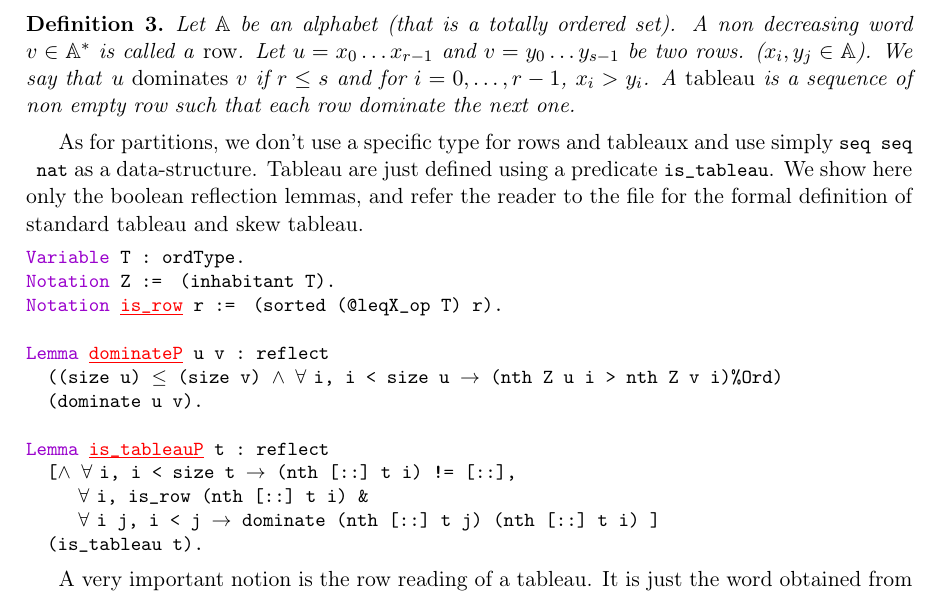
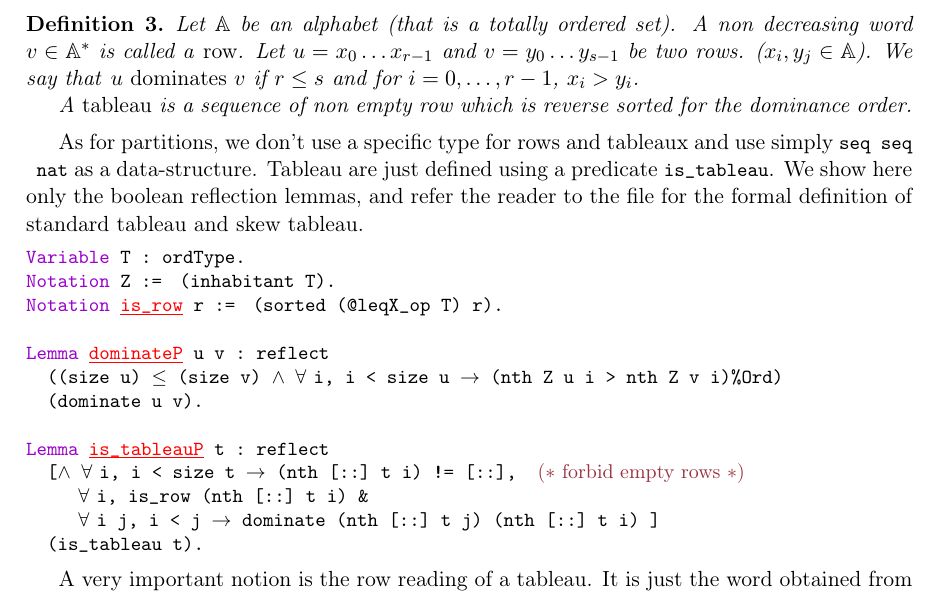
Before and after one commit to math-comp/Coq-Combi, a LaTeX document (LRrule/Article/lrproof.tex): part of page 7 of 15, cut so that both start at the same text. Compiled offline with pdfLaTeX.

Commit message:
Improved definition of skew-tableau

```diff
--- a/LRrule/Article/lrproof.tex
+++ b/LRrule/Article/lrproof.tex
@@ -504,8 +504,9 @@ Let $\alphA$ be an alphabet (that is a totally ordered set).
   \dots x_{r-1}$ and $v = y_0 \dots y_{s-1}$ be two rows. ($x_i, y_j \in \alphA$). We
   say that \emph{$u$ dominates $v$} if $r\leq s$ and for $i = 0,\dots,r-1$,
   $x_i > y_i$.
-  A \emph{tableau} is a sequence of non empty row such that each row dominate
-  the next one.
+
+  A \emph{tableau} is a sequence of non empty row which is reverse sorted for
+  the dominance order.
 \end{DEFN}
 As for partitions, we don't use a specific type for rows and tableaux and use
 simply \verb{seq seq nat} as a data-structure. Tableau are just defined
@@ -522,7 +523,7 @@ Lemma |*dominateP*| u v : reflect
   (dominate u v).
 
 Lemma |*is_tableauP*| t : reflect
-  [/\ forall i, i < size t -> (nth [::] t i) != [::],
+  [/\ forall i, i < size t -> (nth [::] t i) != [::],  (* forbid empty rows *)
      forall i, is_row (nth [::] t i) &
      forall i j, i < j -> dominate (nth [::] t j) (nth [::] t i) ]
   (is_tableau t).
```
Also changed, not shown: 2 other files.
